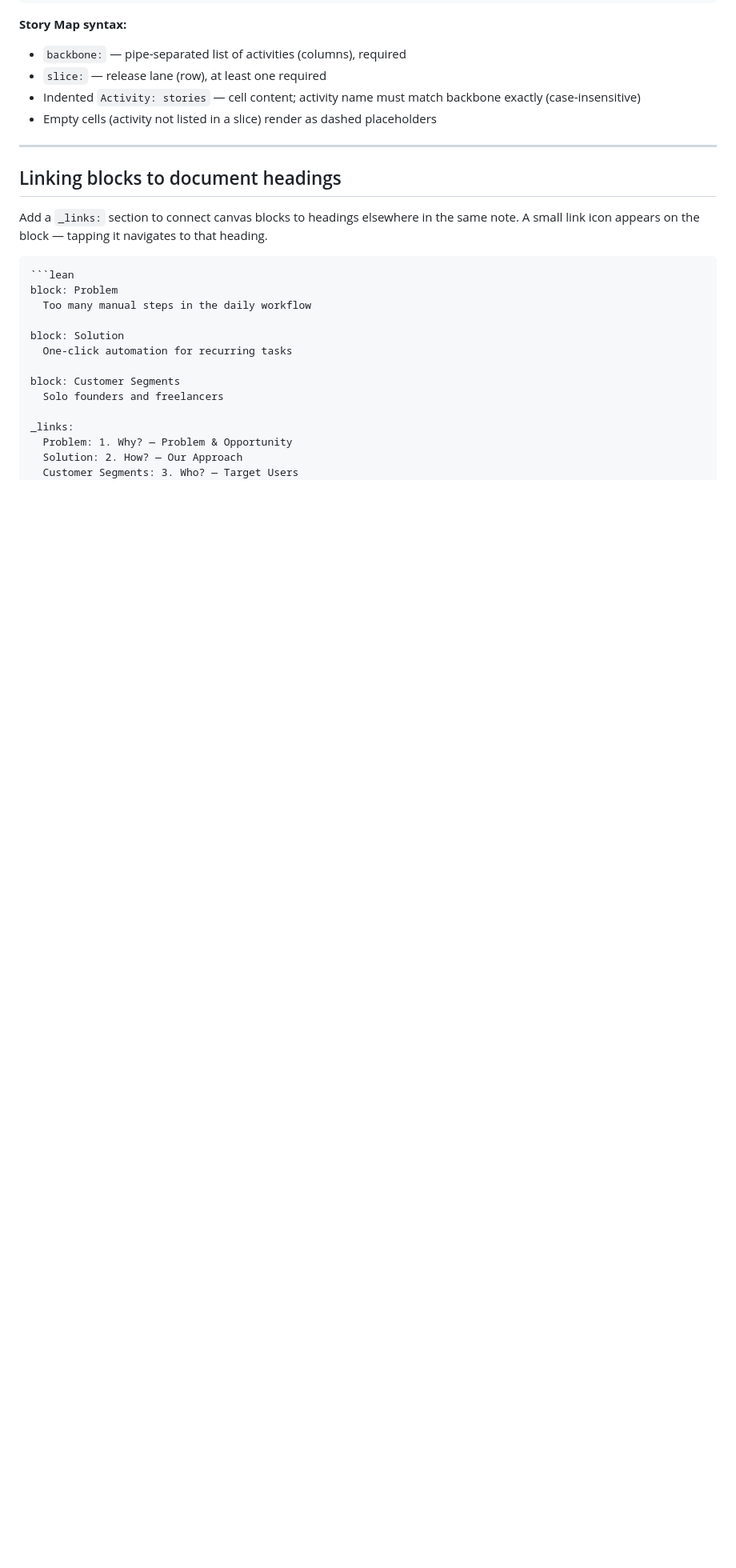
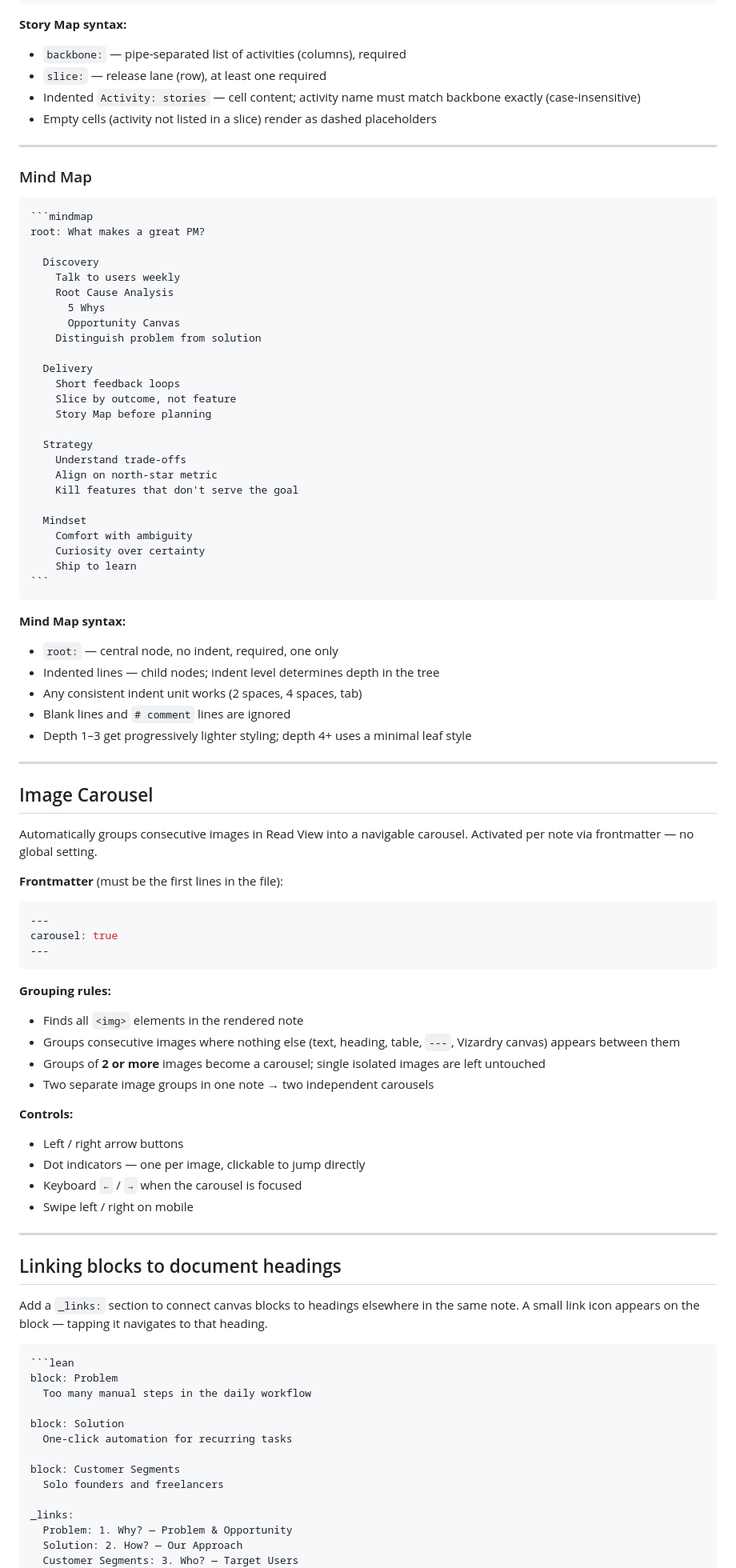
Before and after one commit to smsag/vizardry, a Markdown page: README.md, the part around one of its changes. Shown at 80% size. GitHub-like rendering; blank space fills up the shorter version.

Commit message:
docs: add Mind Map and Image Carousel to README

````diff
--- a/README.md
+++ b/README.md
@@ -370,6 +371,71 @@ slice: v1.0
 
 ---
 
+### Mind Map
+
+~~~
+```mindmap
+root: What makes a great PM?
+
+  Discovery
+    Talk to users weekly
+    Root Cause Analysis
+      5 Whys
+      Opportunity Canvas
+    Distinguish problem from solution
+
+  Delivery
+    Short feedback loops
+    Slice by outcome, not feature
+    Story Map before planning
+
+  Strategy
+    Understand trade-offs
+    Align on north-star metric
+    Kill features that don't serve the goal
+
+  Mindset
+    Comfort with ambiguity
+    Curiosity over certainty
+    Ship to learn
+```
+~~~
+
+**Mind Map syntax:**
+- `root:` — central node, no indent, required, one only
+- Indented lines — child nodes; indent level determines depth in the tree
+- Any consistent indent unit works (2 spaces, 4 spaces, tab)
+- Blank lines and `# comment` lines are ignored
+- Depth 1–3 get progressively lighter styling; depth 4+ uses a minimal leaf style
+
+---
+
+## Image Carousel
+
+Automatically groups consecutive images in Read View into a navigable carousel. Activated per note via frontmatter — no global setting.
+
+**Frontmatter** (must be the first lines in the file):
+
+```yaml
+---
+carousel: true
+---
+```
+
+**Grouping rules:**
+- Finds all `<img>` elements in the rendered note
+- Groups consecutive images where nothing else (text, heading, table, `---`, Vizardry canvas) appears between them
+- Groups of **2 or more** images become a carousel; single isolated images are left untouched
+- Two separate image groups in one note → two independent carousels
+
+**Controls:**
+- Left / right arrow buttons
+- Dot indicators — one per image, clickable to jump directly
+- Keyboard `←` / `→` when the carousel is focused
+- Swipe left / right on mobile
+
+---
+
 ## Linking blocks to document headings
 
 Add a `_links:` section to connect canvas blocks to headings elsewhere in the same note. A small link icon appears on the block — tapping it navigates to that heading.
````
Also changed, not shown: other parts of README.md (+18 -1 lines).
